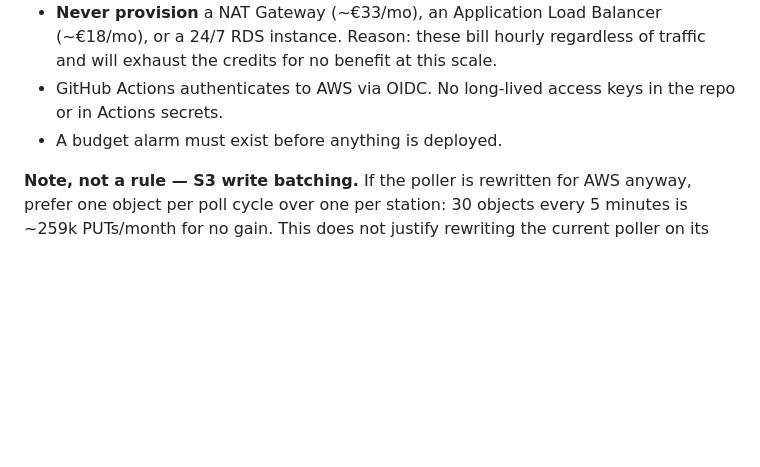
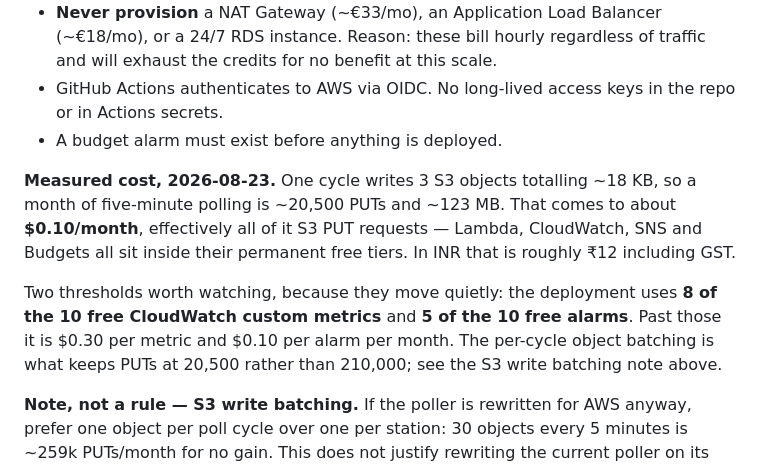
Before and after one commit to XxAG17xX/irish-rail-delay-predictor, a Markdown page: CLAUDE.md, the part around the change. Drawn GitHub-style; blank space fills up the shorter version.

```diff
--- a/CLAUDE.md
+++ b/CLAUDE.md
@@ -282,6 +282,16 @@ a journey. Seasonality and holiday effects are third-order polish.
   in Actions secrets.
 - A budget alarm must exist before anything is deployed.
 
+**Measured cost, 2026-08-23.** One cycle writes 3 S3 objects totalling ~18 KB, so a month
+of five-minute polling is ~20,500 PUTs and ~123 MB. That comes to about **$0.10/month**,
+effectively all of it S3 PUT requests — Lambda, CloudWatch, SNS and Budgets all sit inside
+their permanent free tiers. In INR that is roughly ₹12 including GST.
+
+Two thresholds worth watching, because they move quietly: the deployment uses **8 of the
+10 free CloudWatch custom metrics** and **5 of the 10 free alarms**. Past those it is
+$0.30 per metric and $0.10 per alarm per month. The per-cycle object batching is what
+keeps PUTs at 20,500 rather than 210,000; see the S3 write batching note above.
+
 **Note, not a rule — S3 write batching.** If the poller is rewritten for AWS anyway,
 prefer one object per poll cycle over one per station: 30 objects every 5 minutes is
 ~259k PUTs/month for no gain. This does not justify rewriting the current poller on its
```
Also changed, not shown: docs/decisions.md (+35 -5 lines).
